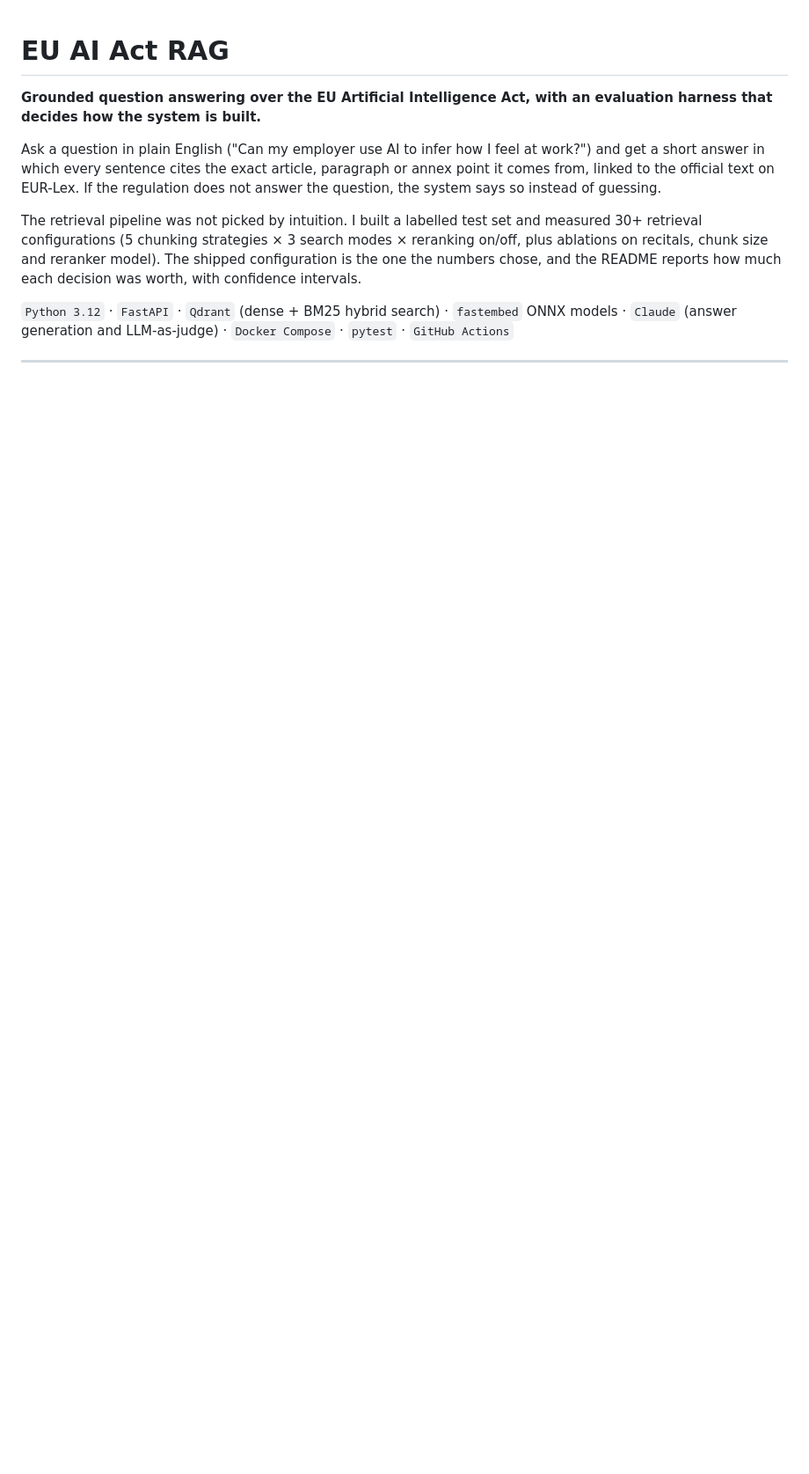
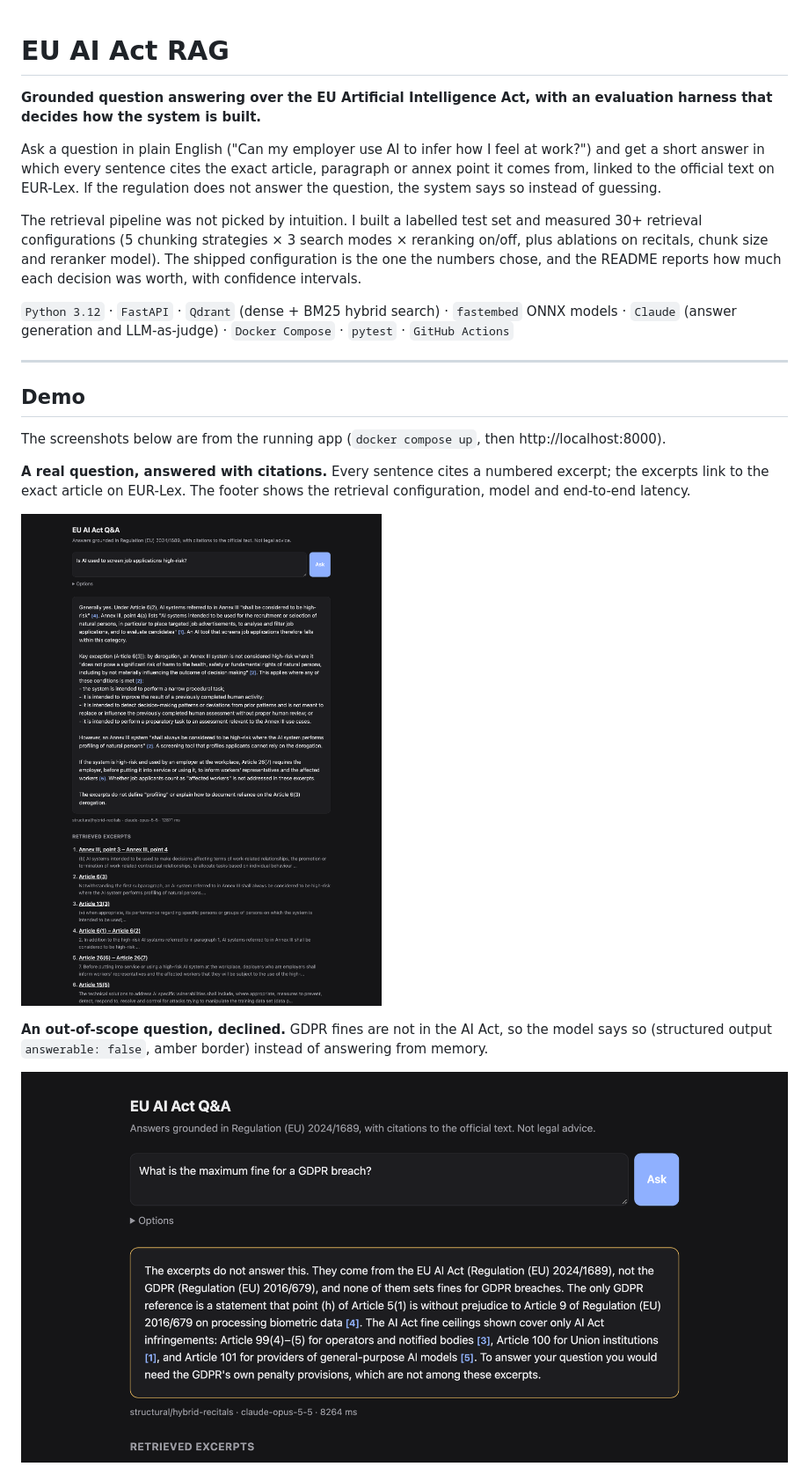
Before and after one commit to luqman304/eu-ai-act-rag, a Markdown page: README.md, the part around one of its changes. Shown at 88% size. Drawn GitHub-style; pictures changed too: docs/screenshots/ask-high-risk.png (added), docs/screenshots/ask-out-of-scope.png (added); blank space fills up the shorter version.

```diff
--- a/README.md
+++ b/README.md
@@ -17,3 +17,17 @@ decision was worth, with confidence intervals.
 
 ---
 
+## Demo
+
+The screenshots below are from the running app (`docker compose up`, then http://localhost:8000).
+
+**A real question, answered with citations.** Every sentence cites a numbered excerpt; the excerpts link to the
+exact article on EUR-Lex. The footer shows the retrieval configuration, model and end-to-end latency.
+
+![Answering whether AI used to screen job applications is high-risk, citing Article 6 and Annex III](docs/screenshots/ask-high-risk.png)
+
+**An out-of-scope question, declined.** GDPR fines are not in the AI Act, so the model says so (structured output
+`answerable: false`, amber border) instead of answering from memory.
+
+![Declining a GDPR question because the excerpts come from the AI Act](docs/screenshots/ask-out-of-scope.png)
+
```
Also changed, not shown: other parts of README.md (+24 -14 lines), docs/screenshots/api-docs.png (added), 1 other file.
